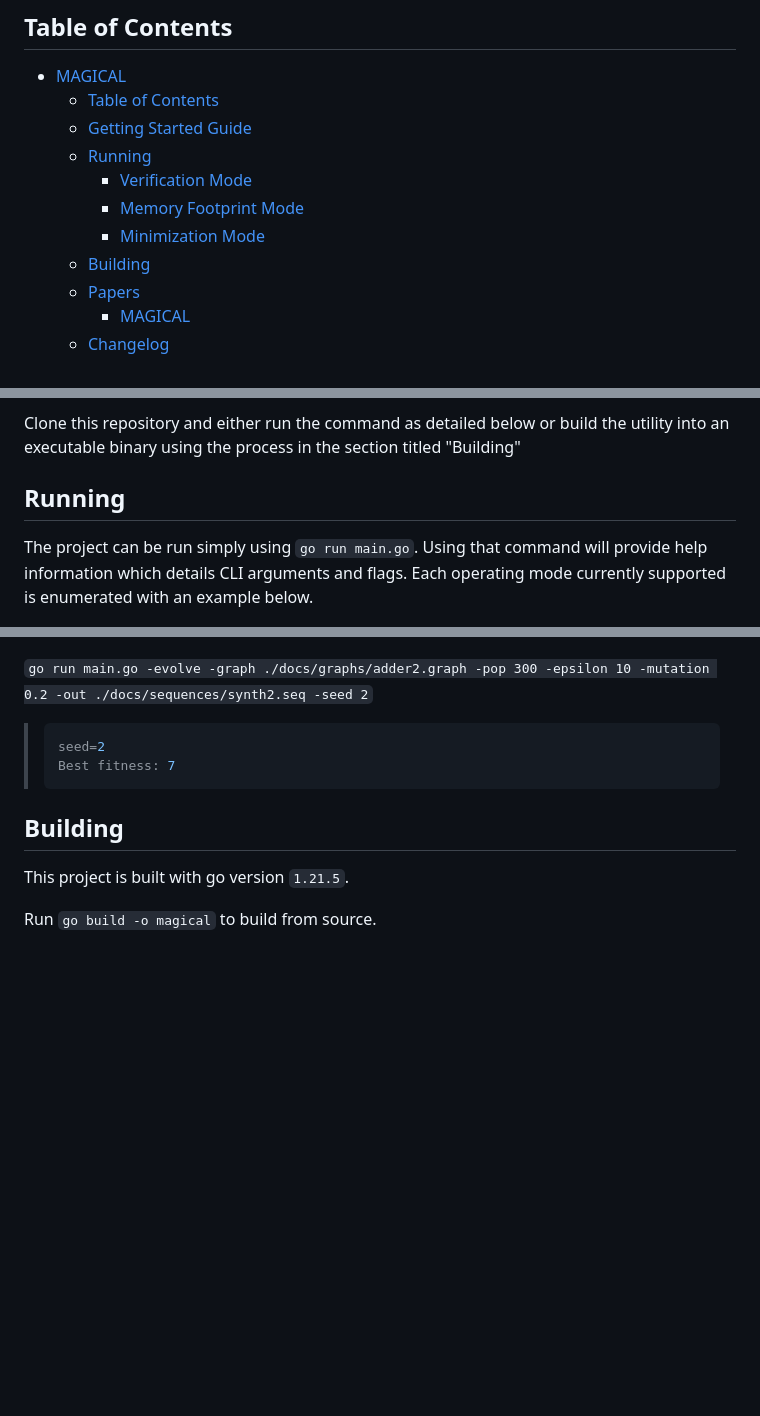
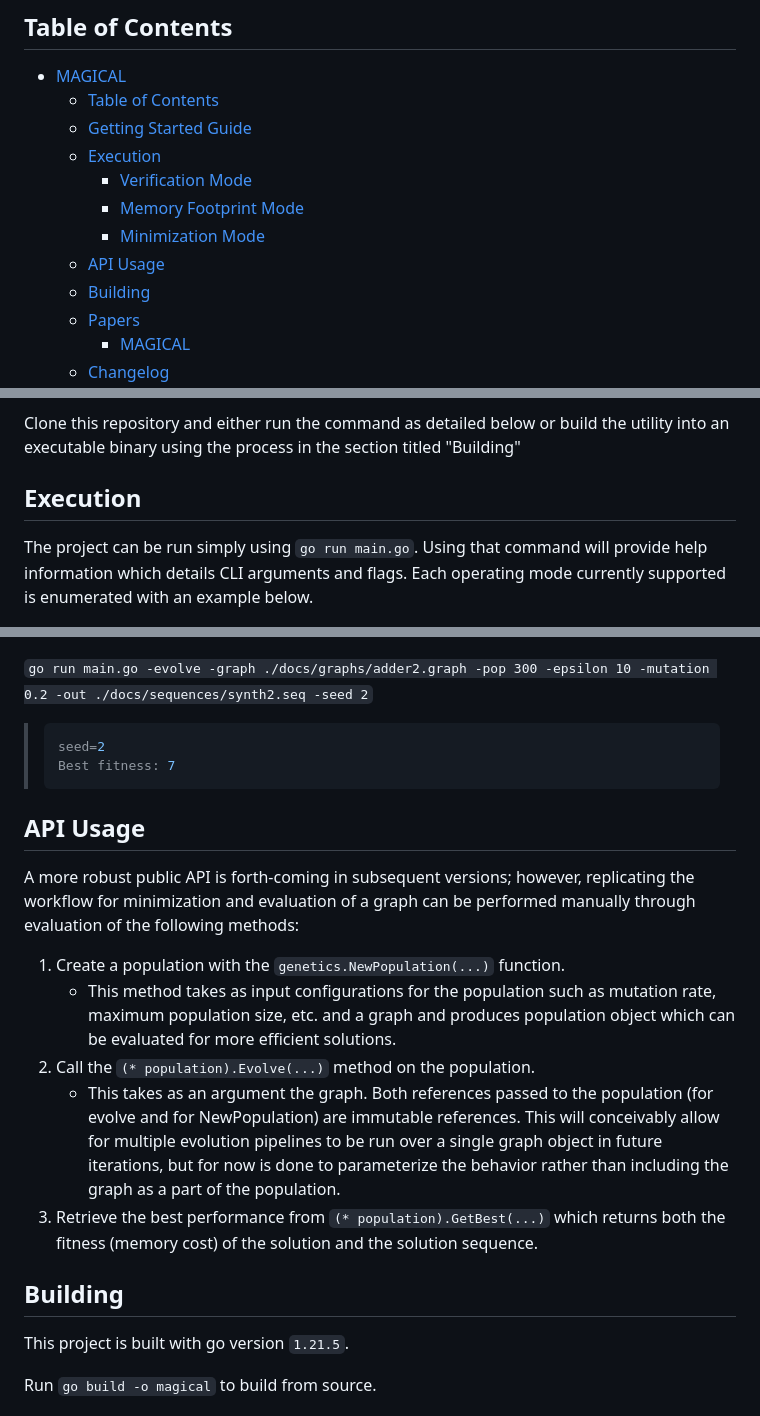
Before and after one commit to andey-robins/saga, a Markdown page: README.md, 3 parts joined by grey strips. Rendered like a GitHub page; blank space fills up the shorter version.

Commit message:
Add basic API usage advice

````diff
--- a/README.md
+++ b/README.md
@@ -12,10 +12,11 @@ _Current Version:_ `0.1.1`
 - [MAGICAL](#magical)
   - [Table of Contents](#table-of-contents)
   - [Getting Started Guide](#getting-started-guide)
-  - [Running](#running)
+  - [Execution](#execution)
     - [Verification Mode](#verification-mode)
     - [Memory Footprint Mode](#memory-footprint-mode)
     - [Minimization Mode](#minimization-mode)
+  - [API Usage](#api-usage)
   - [Building](#building)
   - [Papers](#papers)
     - [MAGICAL](#magical-1)
@@ -38,7 +39,7 @@ A number of operating modes are made available within the MAGICAL utility. For s
 
 Clone this repository and either run the command as detailed below or build the utility into an executable binary using the process in the section titled "Building"
 
-## Running
+## Execution
 
 The project can be run simply using `go run main.go`. Using that command will provide help information which details CLI arguments and flags. Each operating mode currently supported is enumerated with an example below.
 
@@ -72,6 +73,16 @@ This operating mode is the one which applies the genetic algorithms for which th
 > seed=2
 > Best fitness: 7
 > ```
+
+## API Usage
+
+A more robust public API is forth-coming in subsequent versions; however, replicating the workflow for minimization and evaluation of a graph can be performed manually through evaluation of the following methods:
+
+1. Create a population with the `genetics.NewPopulation(...)` function.
+    - This method takes as input configurations for the population such as mutation rate, maximum population size, etc. and a graph and produces population object which can be evaluated for more efficient solutions.
+2. Call the `(* population).Evolve(...)` method on the population.
+   - This takes as an argument the graph. Both references passed to the population (for evolve and for NewPopulation) are immutable references. This will conceivably allow for multiple evolution pipelines to be run over a single graph object in future iterations, but for now is done to parameterize the behavior rather than including the graph as a part of the population.
+3. Retrieve the best performance from `(* population).GetBest(...)` which returns both the fitness (memory cost) of the solution and the solution sequence.
 
 ## Building
 
````
